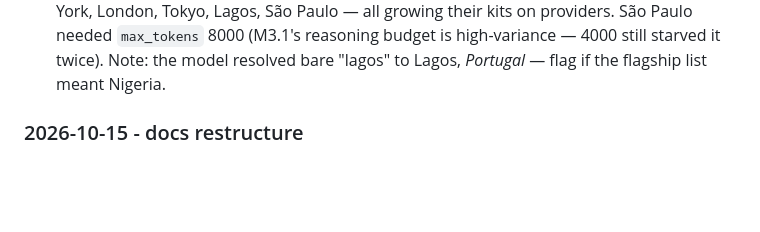
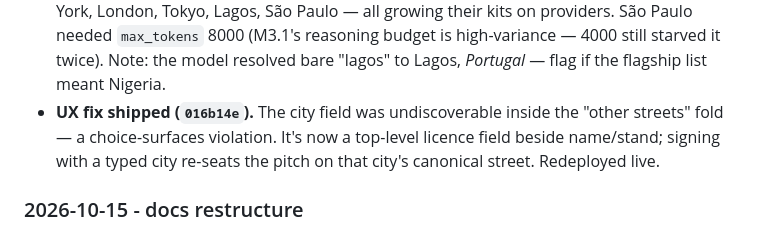
Before and after one commit to sneldao/grunds, a Markdown page: hackathon.md, the part around the change. GitHub-like rendering; blank space fills up the shorter version.

Commit message:
log: City Remix licence-field fix + redeploy

```diff
--- a/hackathon.md
+++ b/hackathon.md
@@ -70,6 +70,10 @@ video's call-to-action lands on a live feature, not a demo of one.
   `max_tokens` 8000 (M3.1's reasoning budget is high-variance — 4000 still
   starved it twice). Note: the model resolved bare "lagos" to Lagos,
   *Portugal* — flag if the flagship list meant Nigeria.
+- **UX fix shipped (`016b14e`).** The city field was undiscoverable inside
+  the "other streets" fold — a choice-surfaces violation. It's now a
+  top-level licence field beside name/stand; signing with a typed city
+  re-seats the pitch on that city's canonical street. Redeployed live.
 
 ### 2026-10-15 - docs restructure
 
```
